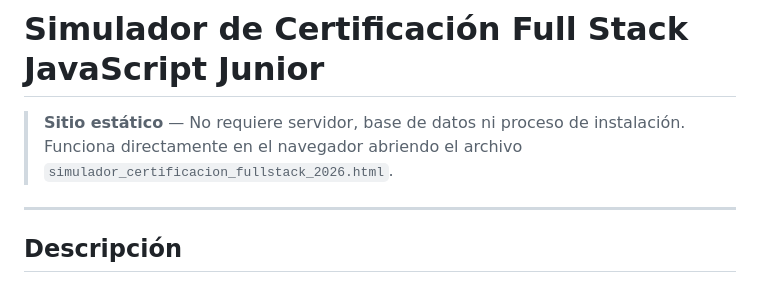
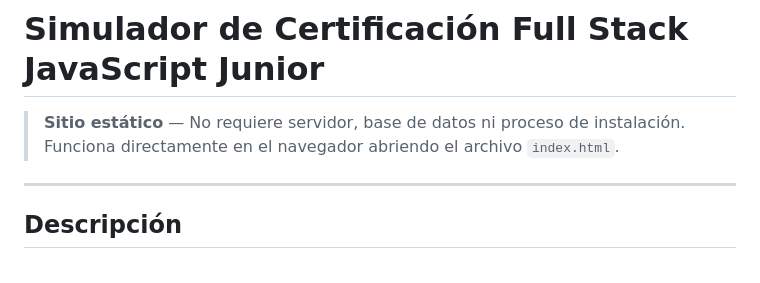
Before and after one commit to RubenAzocar/Ejercicio_Examen_Certificacion, a Markdown page: README.md, the part around the change. GitHub-like rendering.

Commit message:
docs: Update README to reflect main filename change

```diff
--- a/README.md
+++ b/README.md
@@ -1,6 +1,6 @@
 # Simulador de Certificación Full Stack JavaScript Junior
 
-> **Sitio estático** — No requiere servidor, base de datos ni proceso de instalación. Funciona directamente en el navegador abriendo el archivo `simulador_certificacion_fullstack_2026.html`.
+> **Sitio estático** — No requiere servidor, base de datos ni proceso de instalación. Funciona directamente en el navegador abriendo el archivo `index.html`.
 
 ---
 
```
